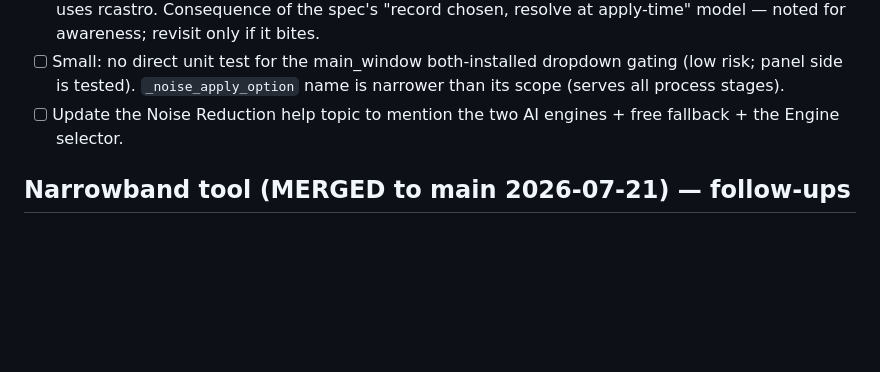
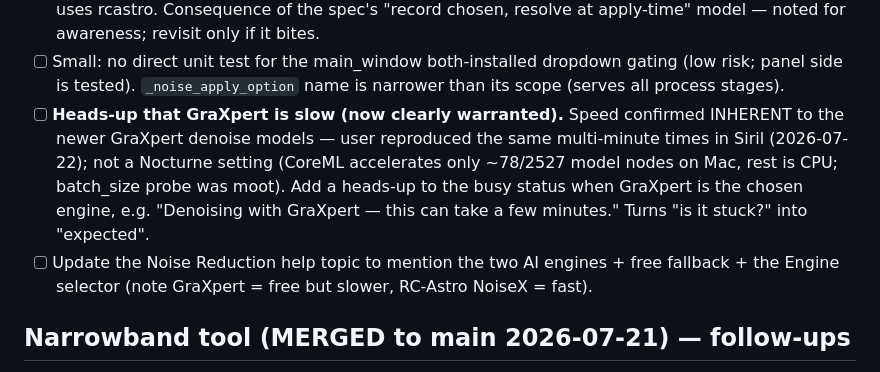
Before and after one commit to astehn/nocturne, a Markdown page: TODO.md, the part around the change. Rendered like a GitHub page; blank space fills up the shorter version.

Commit message:
docs: TODO — GraXpert denoise speed confirmed inherent (Siril reproduces); heads-up note warranted

```diff
--- a/TODO.md
+++ b/TODO.md
@@ -31,8 +31,13 @@ READY WITH FIXES → the one recommended fix (coerce unknown level) is landed; 6
       awareness; revisit only if it bites.
 - [ ] Small: no direct unit test for the main_window both-installed dropdown gating (low risk; panel
       side is tested). `_noise_apply_option` name is narrower than its scope (serves all process stages).
+- [ ] **Heads-up that GraXpert is slow (now clearly warranted).** Speed confirmed INHERENT to the newer
+      GraXpert denoise models — user reproduced the same multi-minute times in Siril (2026-07-22); not a
+      Nocturne setting (CoreML accelerates only ~78/2527 model nodes on Mac, rest is CPU; batch_size
+      probe was moot). Add a heads-up to the busy status when GraXpert is the chosen engine, e.g.
+      "Denoising with GraXpert — this can take a few minutes." Turns "is it stuck?" into "expected".
 - [ ] Update the Noise Reduction help topic to mention the two AI engines + free fallback + the Engine
-      selector.
+      selector (note GraXpert = free but slower, RC-Astro NoiseX = fast).
 
 ## Narrowband tool (MERGED to main 2026-07-21) — follow-ups
 Guided **Narrowband…** colour tool (NBN engine: MTF median-lift of OIII→Ha per Blanshan/Cranfield V8;
```
